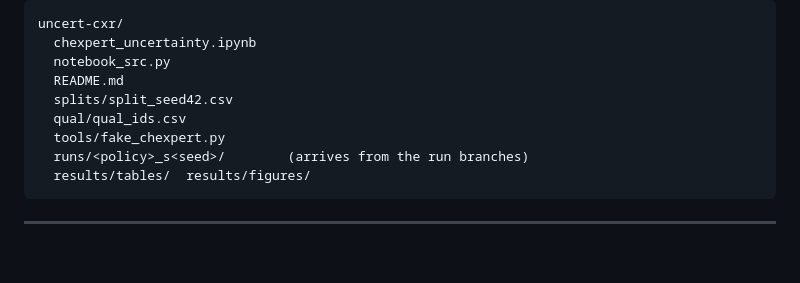
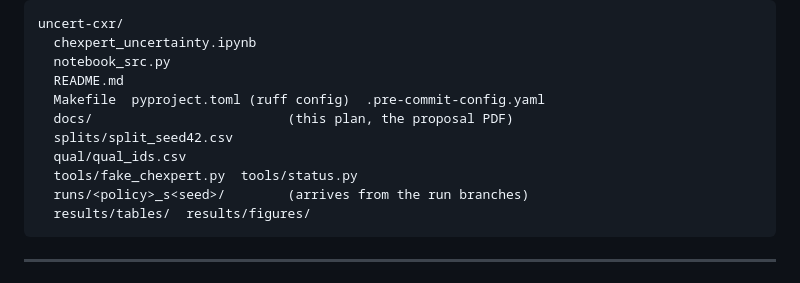
Before and after one commit to Yasir-Zafar/chexpert-uncertainty-policies, a Markdown page: docs/agent-plan.md, the part around the change. Drawn GitHub-style; blank space fills up the shorter version.

Commit message:
docs: list tooling files and docs/ in the repo layout

````diff
--- a/docs/agent-plan.md
+++ b/docs/agent-plan.md
@@ -100,9 +100,11 @@ uncert-cxr/
   chexpert_uncertainty.ipynb
   notebook_src.py
   README.md
+  Makefile  pyproject.toml (ruff config)  .pre-commit-config.yaml
+  docs/                         (this plan, the proposal PDF)
   splits/split_seed42.csv
   qual/qual_ids.csv
-  tools/fake_chexpert.py
+  tools/fake_chexpert.py  tools/status.py
   runs/<policy>_s<seed>/        (arrives from the run branches)
   results/tables/  results/figures/
 ```
````
